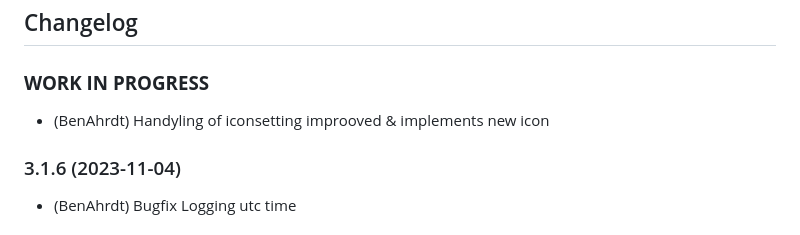
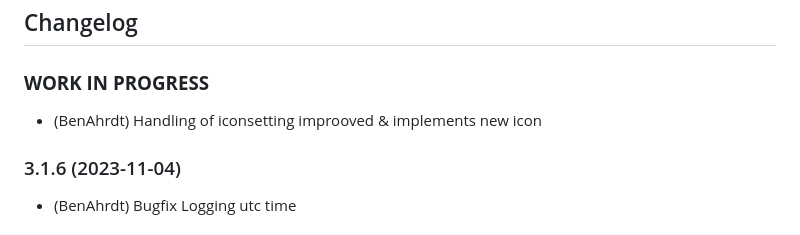
Before and after one commit to BenAhrdt/ioBroker.janitza-gridvis, a Markdown page: README.md, the part around the change. Drawn GitHub-style.

Commit message:
correcture in readme

```diff
--- a/README.md
+++ b/README.md
@@ -33,7 +33,7 @@ Implemented are the following times:
 	### **WORK IN PROGRESS**
 -->
 ### **WORK IN PROGRESS**
-* (BenAhrdt) Handyling of iconsetting improoved & implements new icon
+* (BenAhrdt) Handling of iconsetting improoved & implements new icon
 
 ### 3.1.6 (2023-11-04)
 * (BenAhrdt) Bugfix Logging utc time
```
